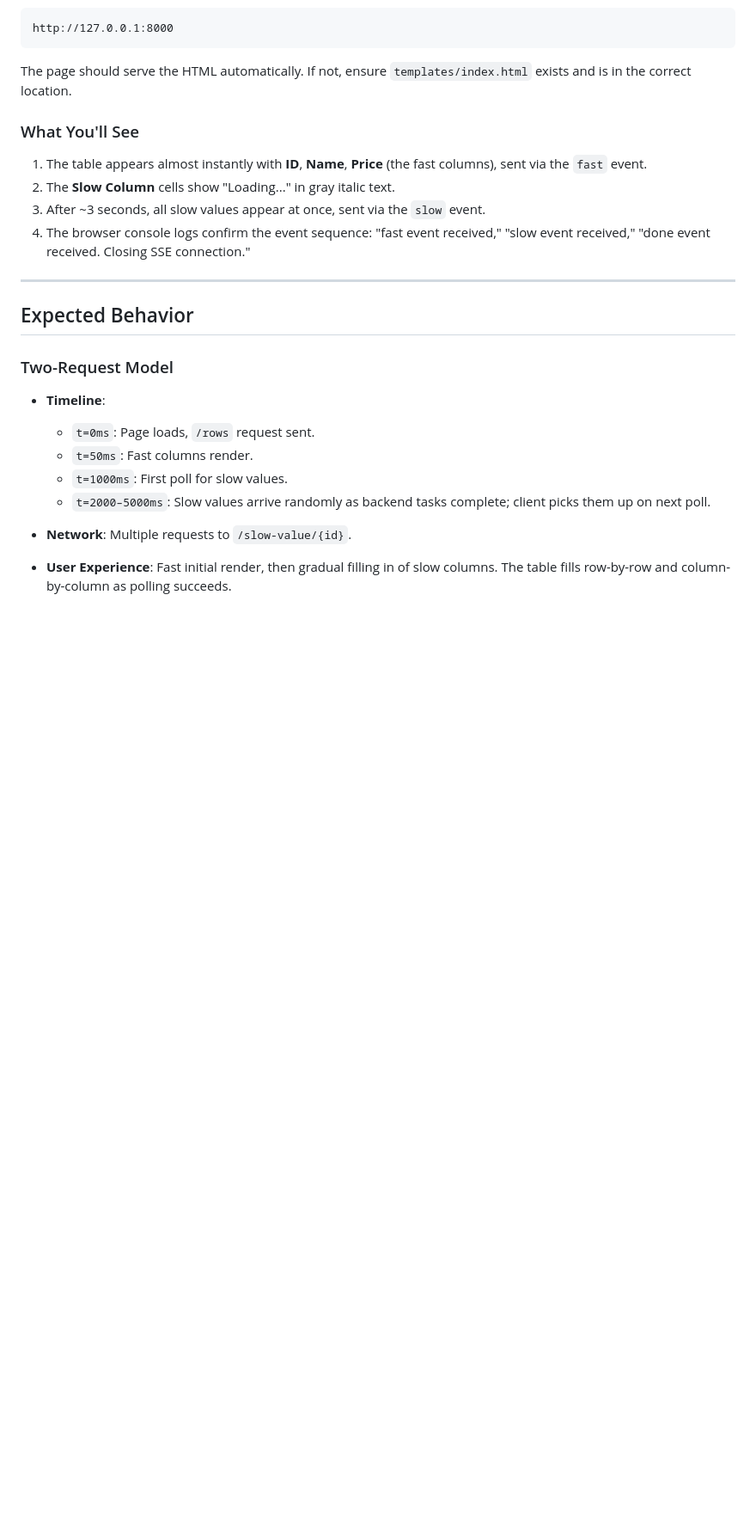
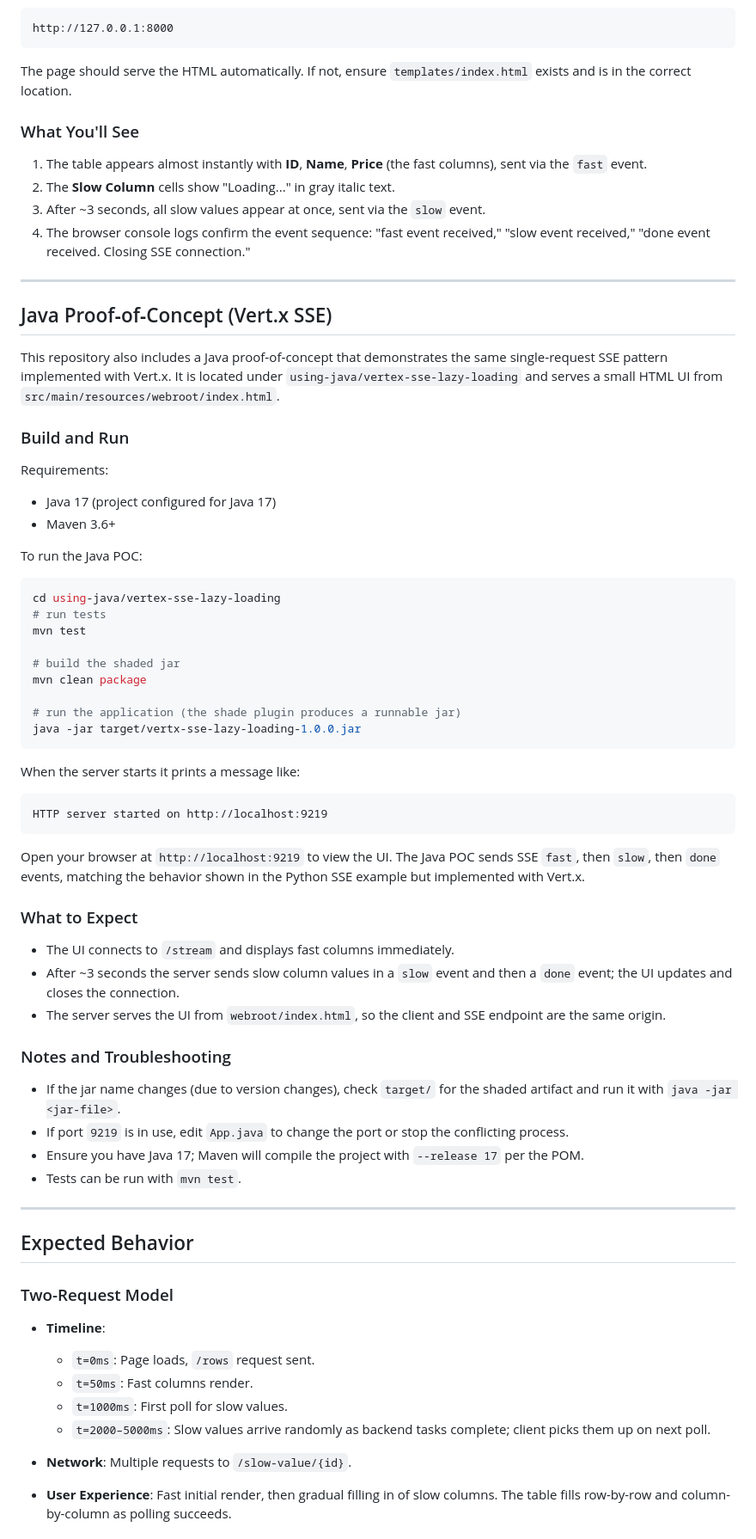
Before and after one commit to thamit1/lazy-loading, a Markdown page: README.md, the part around one of its changes. Shown at 86% size. Drawn GitHub-style; blank space fills up the shorter version.

````diff
--- a/README.md
+++ b/README.md
@@ -234,6 +240,53 @@ The page should serve the HTML automatically. If not, ensure `templates/index.ht
 2. The **Slow Column** cells show "Loading..." in gray italic text.
 3. After ~3 seconds, all slow values appear at once, sent via the `slow` event.
 4. The browser console logs confirm the event sequence: "fast event received," "slow event received," "done event received. Closing SSE connection."
+
+---
+
+## Java Proof‑of‑Concept (Vert.x SSE)
+
+This repository also includes a Java proof‑of‑concept that demonstrates the same single‑request SSE pattern implemented with Vert.x. It is located under `using-java/vertex-sse-lazy-loading` and serves a small HTML UI from `src/main/resources/webroot/index.html`.
+
+### Build and Run
+
+Requirements:
+- Java 17 (project configured for Java 17)
+- Maven 3.6+
+
+To run the Java POC:
+
+```bash
+cd using-java/vertex-sse-lazy-loading
+# run tests
+mvn test
+
+# build the shaded jar
+mvn clean package
+
+# run the application (the shade plugin produces a runnable jar)
+java -jar target/vertx-sse-lazy-loading-1.0.0.jar
+```
+
+When the server starts it prints a message like:
+
+```
+HTTP server started on http://localhost:9219
+```
+
+Open your browser at `http://localhost:9219` to view the UI. The Java POC sends SSE `fast`, then `slow`, then `done` events, matching the behavior shown in the Python SSE example but implemented with Vert.x.
+
+### What to Expect
+
+- The UI connects to `/stream` and displays fast columns immediately.
+- After ~3 seconds the server sends slow column values in a `slow` event and then a `done` event; the UI updates and closes the connection.
+- The server serves the UI from `webroot/index.html`, so the client and SSE endpoint are the same origin.
+
+### Notes and Troubleshooting
+
+- If the jar name changes (due to version changes), check `target/` for the shaded artifact and run it with `java -jar <jar-file>`.
+- If port `9219` is in use, edit `App.java` to change the port or stop the conflicting process.
+- Ensure you have Java 17; Maven will compile the project with `--release 17` per the POM.
+- Tests can be run with `mvn test`.
 
 ---
 
````
Also changed, not shown: other parts of README.md (+6 -0 lines).
